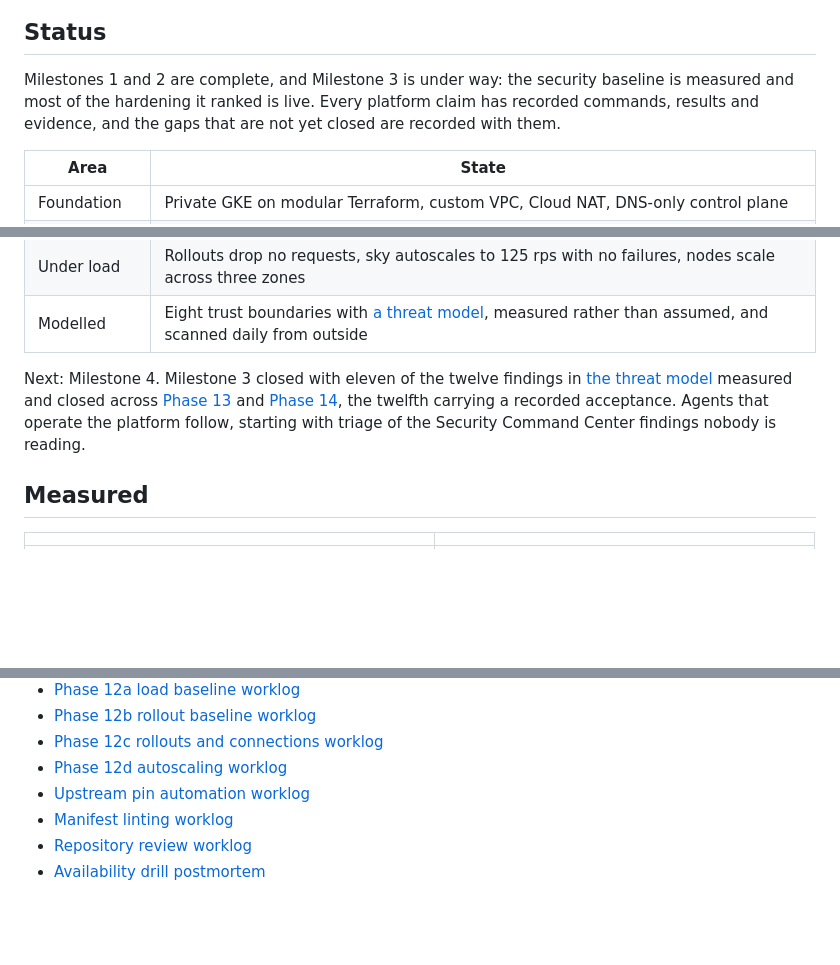
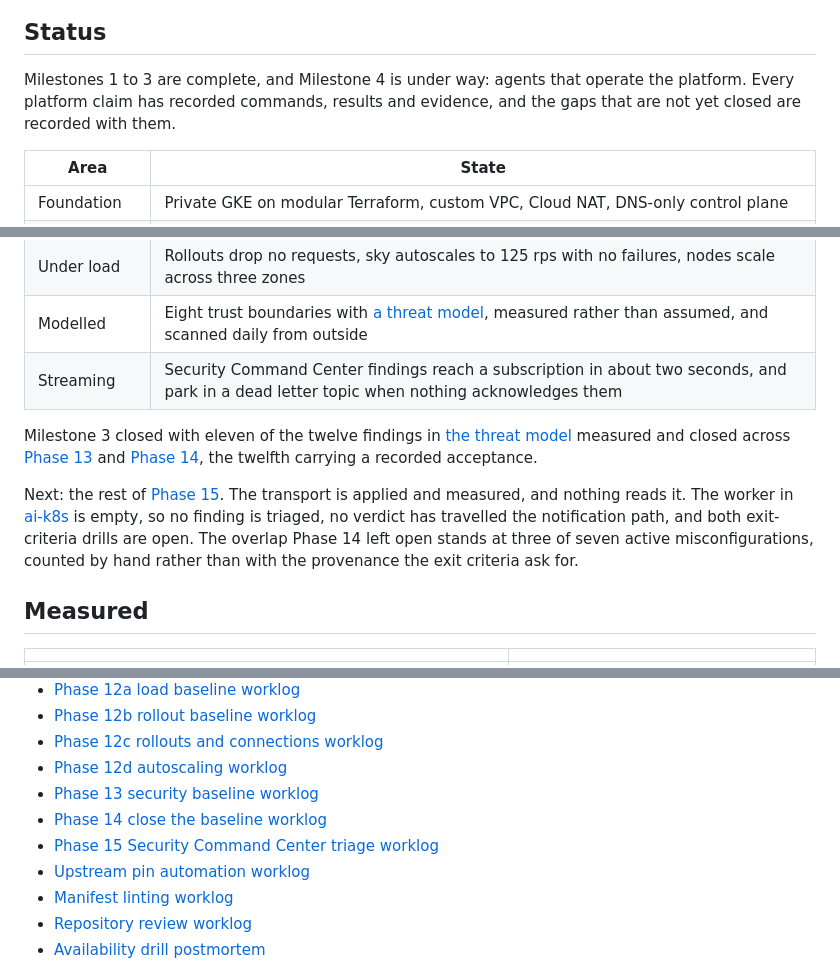
Before and after one commit to sindredg/k8-lab, a Markdown page: README.md, 3 parts joined by grey strips. GitHub-like rendering; blank space fills up the shorter version.

```diff
--- a/README.md
+++ b/README.md
@@ -83,7 +83,7 @@ flowchart TB
 
 ## Status
 
-Milestones 1 and 2 are complete, and Milestone 3 is under way: the security baseline is measured and most of the hardening it ranked is live. Every platform claim has recorded commands, results and evidence, and the gaps that are not yet closed are recorded with them.
+Milestones 1 to 3 are complete, and Milestone 4 is under way: agents that operate the platform. Every platform claim has recorded commands, results and evidence, and the gaps that are not yet closed are recorded with them.
 
 | Area | State |
 | --- | --- |
@@ -98,8 +98,11 @@ Milestones 1 and 2 are complete, and Milestone 3 is under way: the security base
 | Hardened | One network, vulnerability scanning on, logs queryable, TLS 1.2 floor, rate limit, response security headers |
 | Under load | Rollouts drop no requests, sky autoscales to 125 rps with no failures, nodes scale across three zones |
 | Modelled | Eight trust boundaries with [a threat model](reference/threat-model.md), measured rather than assumed, and scanned daily from outside |
+| Streaming | Security Command Center findings reach a subscription in about two seconds, and park in a dead letter topic when nothing acknowledges them |
 
-Next: Milestone 4. Milestone 3 closed with eleven of the twelve findings in [the threat model](reference/threat-model.md) measured and closed across [Phase 13](worklog/phase-13-security-baseline.md) and [Phase 14](worklog/phase-14-close-the-baseline.md), the twelfth carrying a recorded acceptance. Agents that operate the platform follow, starting with triage of the Security Command Center findings nobody is reading.
+Milestone 3 closed with eleven of the twelve findings in [the threat model](reference/threat-model.md) measured and closed across [Phase 13](worklog/phase-13-security-baseline.md) and [Phase 14](worklog/phase-14-close-the-baseline.md), the twelfth carrying a recorded acceptance.
+
+Next: the rest of [Phase 15](worklog/phase-15-scc-triage.md). The transport is applied and measured, and nothing reads it. The worker in [ai-k8s](https://github.com/sindredg/ai-k8s) is empty, so no finding is triaged, no verdict has travelled the notification path, and both exit-criteria drills are open. The overlap Phase 14 left open stands at three of seven active misconfigurations, counted by hand rather than with the provenance the exit criteria ask for.
 
 ## Measured
 
@@ -157,6 +164,9 @@ Method and evidence: [Phase 8](worklog/phase-08-observability.md), [Phase 10](wo
 - [Phase 12b rollout baseline worklog](worklog/phase-12b-rollout-baseline.md)
 - [Phase 12c rollouts and connections worklog](worklog/phase-12c-rollouts-connections.md)
 - [Phase 12d autoscaling worklog](worklog/phase-12d-autoscaling.md)
+- [Phase 13 security baseline worklog](worklog/phase-13-security-baseline.md)
+- [Phase 14 close the baseline worklog](worklog/phase-14-close-the-baseline.md)
+- [Phase 15 Security Command Center triage worklog](worklog/phase-15-scc-triage.md)
 - [Upstream pin automation worklog](worklog/notes/upstream-pin-automation.md)
 - [Manifest linting worklog](worklog/notes/manifest-linting.md)
 - [Repository review worklog](worklog/notes/repository-review.md)
```
Also changed, not shown: other parts of README.md (+4 -0 lines), plan.md (+5 -1 lines).
